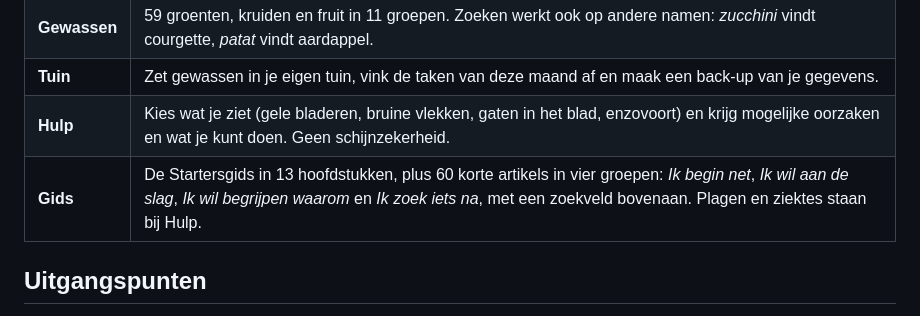
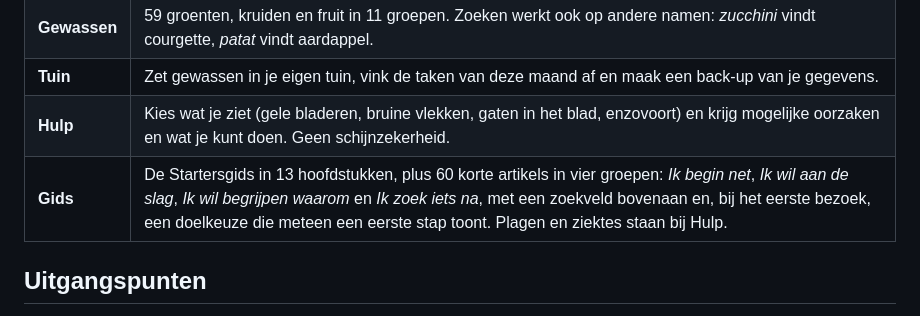
Before and after one commit to gtallpulse-hash/Houtprojecten, a Markdown page: README.md, the part around the change. Rendered like a GitHub page.

Commit message:
docs: vervolg van de uitvoering (Gids-intake, Mijn tuin) en README
Co-Authored-By: Claude Sonnet 5.5 <noreply@anthropic.com>

```diff
--- a/README.md
+++ b/README.md
@@ -36,7 +36,7 @@ Het is één statische webpagina. Er is geen account, geen server en geen volgsy
 | **Gewassen** | 59 groenten, kruiden en fruit in 11 groepen. Zoeken werkt ook op andere namen: *zucchini* vindt courgette, *patat* vindt aardappel. |
 | **Tuin** | Zet gewassen in je eigen tuin, vink de taken van deze maand af en maak een back-up van je gegevens. |
 | **Hulp** | Kies wat je ziet (gele bladeren, bruine vlekken, gaten in het blad, enzovoort) en krijg mogelijke oorzaken en wat je kunt doen. Geen schijnzekerheid. |
-| **Gids** | De Startersgids in 13 hoofdstukken, plus 60 korte artikels in vier groepen: *Ik begin net*, *Ik wil aan de slag*, *Ik wil begrijpen waarom* en *Ik zoek iets na*, met een zoekveld bovenaan. Plagen en ziektes staan bij Hulp. |
+| **Gids** | De Startersgids in 13 hoofdstukken, plus 60 korte artikels in vier groepen: *Ik begin net*, *Ik wil aan de slag*, *Ik wil begrijpen waarom* en *Ik zoek iets na*, met een zoekveld bovenaan en, bij het eerste bezoek, een doelkeuze die meteen een eerste stap toont. Plagen en ziektes staan bij Hulp. |
 
 ## Uitgangspunten
 
```
Also changed, not shown: docs/audit-2026-10-30.md (+9 -0 lines).
